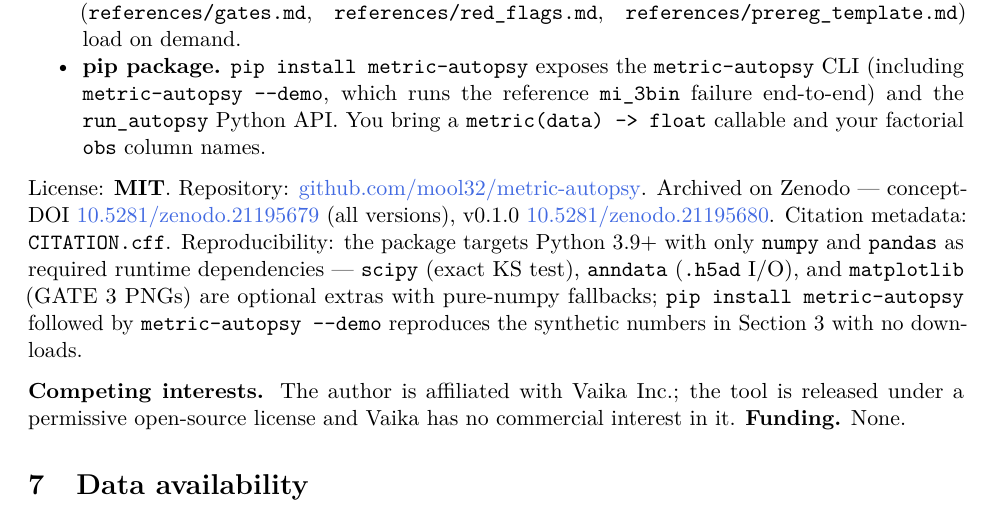
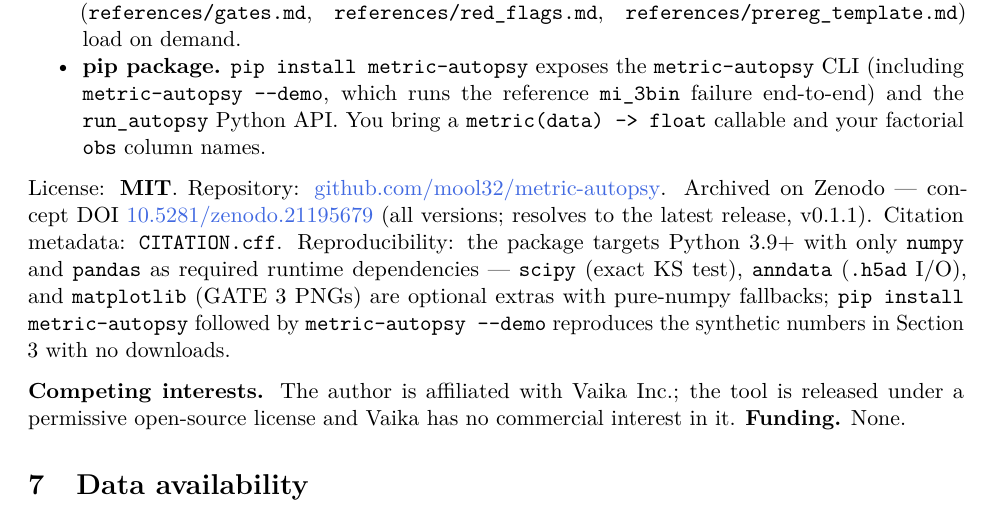
Before and after one commit to mool32/metric-autopsy, a LaTeX paper (paper/main.tex): part of page 14 of 15, cut so that both start at the same text. Compiled offline with pdfLaTeX.

Commit message:
Prepare v0.1.1 release (version bumps + changelog + paper sync)
Bumps 0.1.0 -> 0.1.1 across pyproject, __init__, CITATION.cff, README, PROJECT, and the paper (header, software reference, Zenodo line). Converts CHANGELOG [Unreleased] to [0.1.1]. The paper now cites the Zenodo concept DOI (resolves to latest) so the archived artifact matches the paper once v0.1.1 is released. Regenerates main.tex/PDF/tarball; 35 tests pass.

Co-Authored-By: Claude Opus 4.8 <noreply@anthropic.com>

```diff
--- a/paper/main.tex
+++ b/paper/main.tex
@@ -917,13 +917,12 @@ one engine (\texttt{src/metric\_autopsy/}, the single source of truth):
 
 License: \textbf{MIT}. Repository:
 \href{https://github.com/mool32/metric-autopsy}{github.com/mool32/metric-autopsy}.
-Archived on Zenodo --- concept-DOI
+Archived on Zenodo --- concept DOI
 \href{https://doi.org/10.5281/zenodo.21195679}{10.5281/zenodo.21195679}
-(all versions), v0.1.0
-\href{https://doi.org/10.5281/zenodo.21195680}{10.5281/zenodo.21195680}.
-Citation metadata: \texttt{CITATION.cff}. Reproducibility: the package
-targets Python 3.9+ with only \texttt{numpy} and \texttt{pandas} as
-required runtime dependencies --- \texttt{scipy} (exact KS test),
+(all versions; resolves to the latest release, v0.1.1). Citation
+metadata: \texttt{CITATION.cff}. Reproducibility: the package targets
+Python 3.9+ with only \texttt{numpy} and \texttt{pandas} as required
+runtime dependencies --- \texttt{scipy} (exact KS test),
 \texttt{anndata} (\texttt{.h5ad} I/O), and \texttt{matplotlib} (GATE 3
 PNGs) are optional extras with pure-numpy fallbacks;
 \texttt{pip\ install\ metric-autopsy} followed by
```
Also changed, not shown: PROJECT.md (+1 -1 lines), paper/manuscript.md (+3 -3 lines), pyproject.toml (+1 -1 lines), CHANGELOG.md, README.md, paper/main.pdf, paper/main.tex (2 more changed lines), 3 other files.
